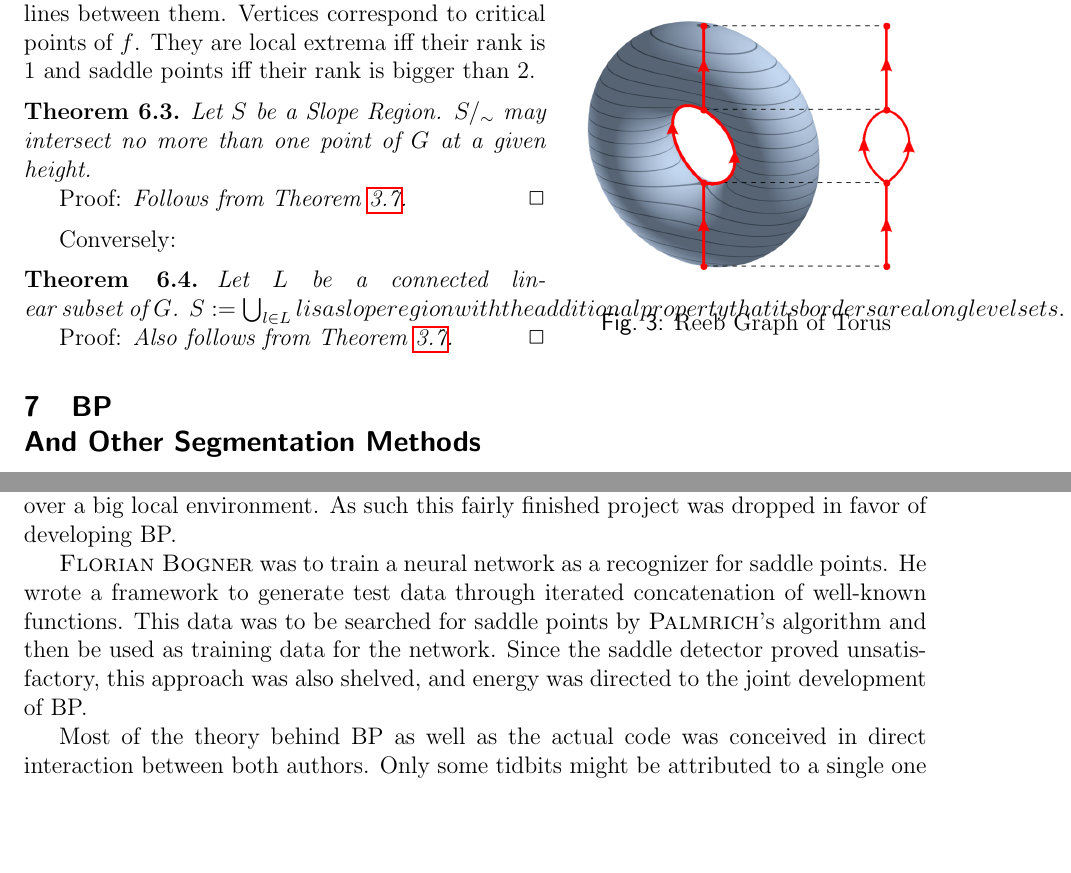
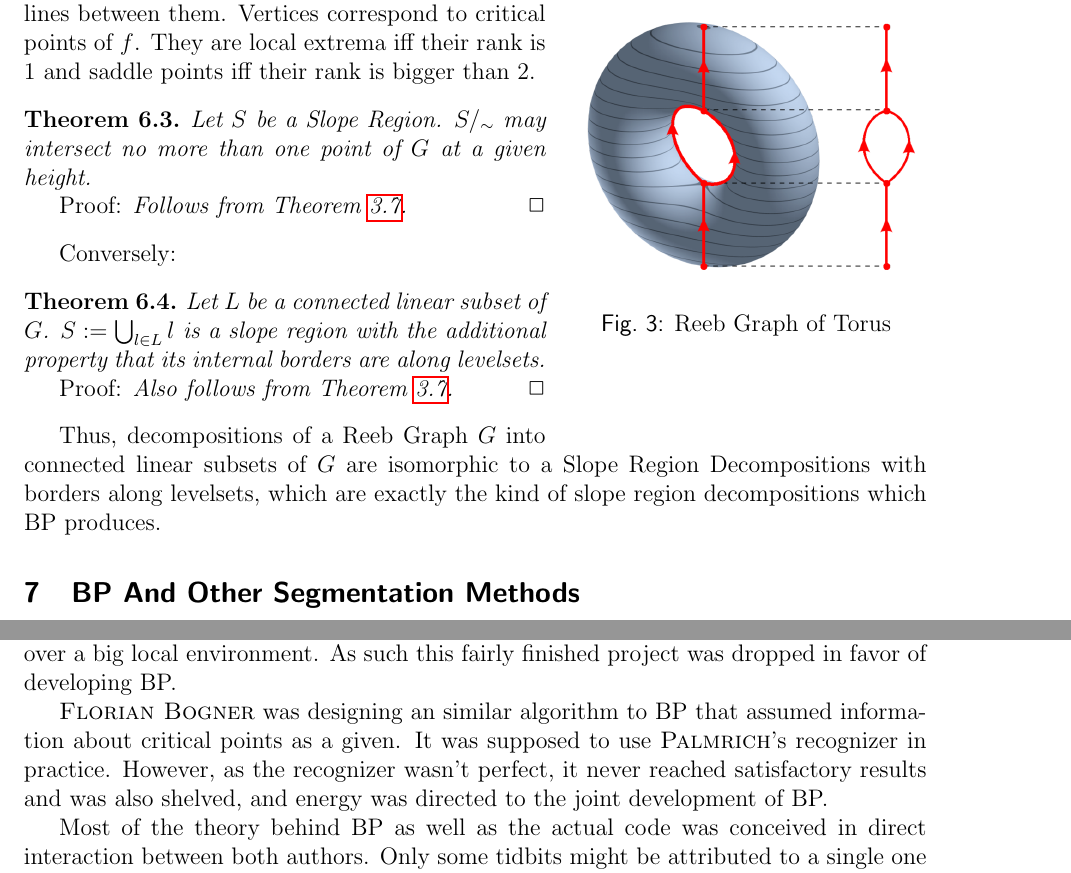
Before and after one commit to SirFloIII/GschichtlOnkel, a LaTeX document (LaTeX/border_propagation.tex): two parts of pages 7 and 8 of 8 before the commit and two parts of pages 7 and 8 of 9 after it, joined at a grey line, cut so that both start at the same text, the shorter picture padded with empty space. Compiled offline with pdfLaTeX.

Commit message:
some paragraphs.

```diff
--- a/LaTeX/border_propagation.tex
+++ b/LaTeX/border_propagation.tex
@@ -236,11 +236,12 @@ Let $S$ be a Slope Region. $S/_\sim$ may intersect no more than one point of $G$
 Conversely:
 
 \begin{thm}
-Let $L$ be a connected linear subset of $G$. $S := \bigcup_{l \in L} l is a slope region with the additional property that its borders are along levelsets.$
+Let $L$ be a connected linear subset of $G$. $S := \bigcup_{l \in L} l$ is a slope region with the additional property that its internal borders are along levelsets.
 
 \emph{Proof:} Also follows from Theorem \ref{slope_iff_conn_lvlsets}.\hfill $\Box$
 \end{thm}
 
+Thus, decompositions of a Reeb Graph $G$ into connected linear subsets of $G$ are isomorphic to a Slope Region Decompositions with borders along levelsets, which are exactly the kind of slope region decompositions which BP produces.
 
 \section{BP And Other Segmentation Methods}
 \begin{itemize}
@@ -261,7 +262,7 @@ The BP algorithm as well as this paper are the result of a pattern recognition c
 
 \textsc{Alex Palmrich} was to develop and implement a recognizer for saddle points, for which he coded a framework to perform efficient local regression of arbitrary degree on grid-sampled functions in arbitrary dimension. The gradient of the regression function was used to determine singular points, while the eigenvalues $\lambda_i$ of the hessian matrix provided a classification of singular points into minima (all $\lambda_i>0$), valleys (some $\lambda_i=0$, the rest positive), degenerate points (all $\lambda_i=0$), saddles (some $\lambda_i$ positive, some negative), ridges (some $\lambda_i=0$, the rest negative) and maxima (all $\lambda_i<0$). This approach proved difficult to use in practice, as there were many parameters to choose, and the recognizer proved very sensitive to noise despite the smoothing resulting from regression over a big local environment. As such this fairly finished project was dropped in favor of developing BP.
 
-\textsc{Florian Bogner} was to train a neural network as a recognizer for saddle points. He wrote a framework to generate test data through iterated concatenation of well-known functions. This data was to be searched for saddle points by \textsc{Palmrich}'s algorithm and then be used as training data for the network. Since the saddle detector proved unsatisfactory, this approach was also shelved, and energy was directed to the joint development of BP.
+\textsc{Florian Bogner} was designing an similar algorithm to BP that assumed information about critical points as a given. It was supposed to use \textsc{Palmrich}'s recognizer in practice. However, as the recognizer wasn't perfect, it never reached satisfactory results and was also shelved, and energy was directed to the joint development of BP.
 
 Most of the theory behind BP as well as the actual code was conceived in direct interaction between both authors. Only some tidbits might be attributed to a single one of them, such as \textsc{Bogner}'s idea to swap halo components between regions, his proof of theorem \ref{slope_iff_conn_lvlsets}, or his code to generate an interactive display of the algorithm at work using pygame. \textsc{Palmrich} can be credited with the use of the halo data structure, the idea of moving along iso-surfaces for a speedup during the search of connected components, and the \emph{Motivating ...} chapters in this paper.
 
```
Also changed, not shown: LaTeX/border_propagation.tex (4 more changed lines).
